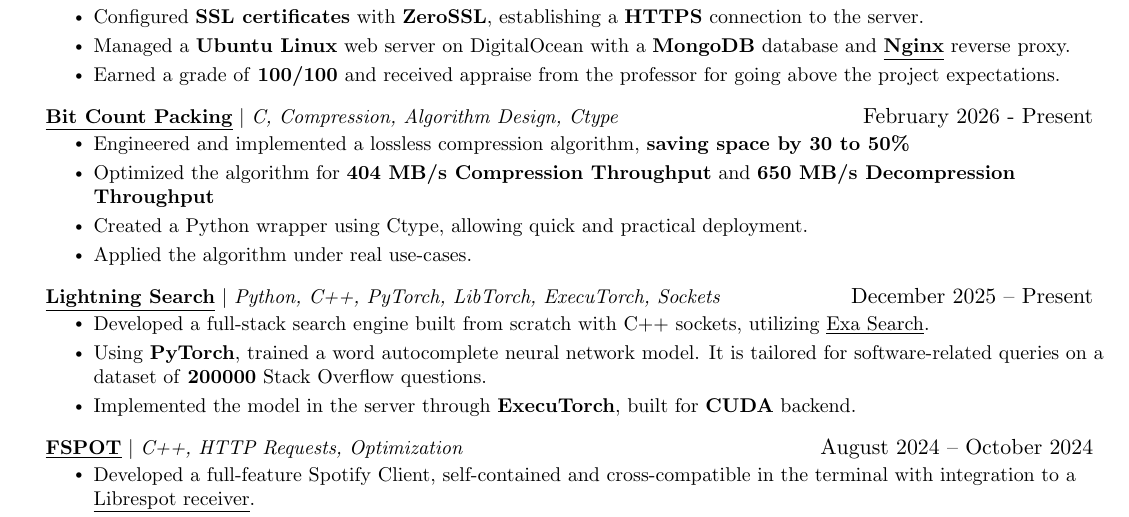
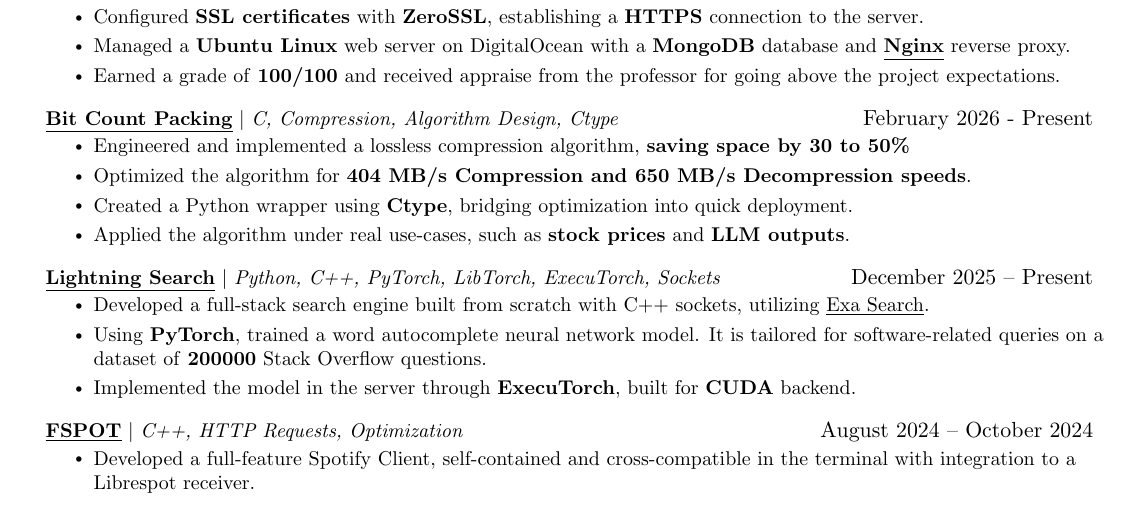
Before and after one commit to dmmosh/resume, a LaTeX CV (resume.tex): part of the page, cut so that both start at the same text. Compiled offline with pdfLaTeX.

Commit message:
updated resume supplementary files

```diff
--- a/resume.tex
+++ b/resume.tex
@@ -184,9 +184,9 @@
         {{\href{https://www.linkedin.com/posts/dmmosh_i-created-a-lossless-compression-algorithm-activity-7430327761644421121-DSUg?utm_source=share&utm_medium=member_android&rcm=ACoAAD6UHAYBmUbVd8N5xFVrmRFWwILywSrvD6s}{\textbf{\underline{Bit Count Packing}}}} $|$ \emph{C, Compression, Algorithm Design, Ctype}}{February 2026 - Present}
         \resumeItemListStart
         \resumeItem{Engineered and implemented a lossless compression algorithm, \textbf{saving space by 30 to 50\%}}
-	\resumeItem{Optimized the algorithm for \textbf{404 MB/s Compression Throughput} and \textbf{650 MB/s Decompression Throughput}}
-	\resumeItem{Created a Python wrapper using Ctype, allowing quick and practical deployment.}
-        \resumeItem{Applied the algorithm under real use-cases.}
+	\resumeItem{Optimized the algorithm for \textbf{404 MB/s Compression and 650 MB/s Decompression speeds}.}
+	\resumeItem{Created a Python wrapper using \textbf{Ctype}, bridging optimization into quick deployment.}
+	\resumeItem{Applied the algorithm under real use-cases, such as \textbf{stock prices} and \textbf{LLM outputs}.}
         \resumeItemListEnd
       \resumeProjectHeading
           {{\href{https://www.linkedin.com/posts/dmmosh_i-am-building-my-own-search-engine-my-activity-7410459679161561088-fjuE?utm_source=share&utm_medium=member_desktop&rcm=ACoAAD6UHAYBmUbVd8N5xFVrmRFWwILywSrvD6s}{\textbf{\underline{Lightning Search}}}}  $|$ \emph{Python, C++, PyTorch, LibTorch, ExecuTorch, Sockets}}{December 2025 -- Present}
```
Also changed, not shown: 1 other file.
